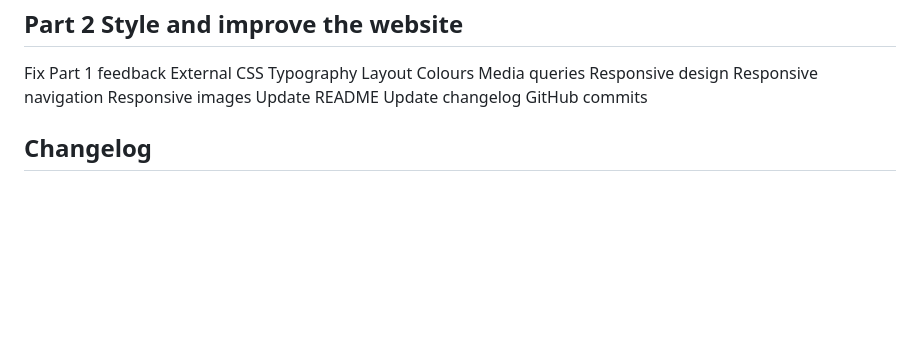
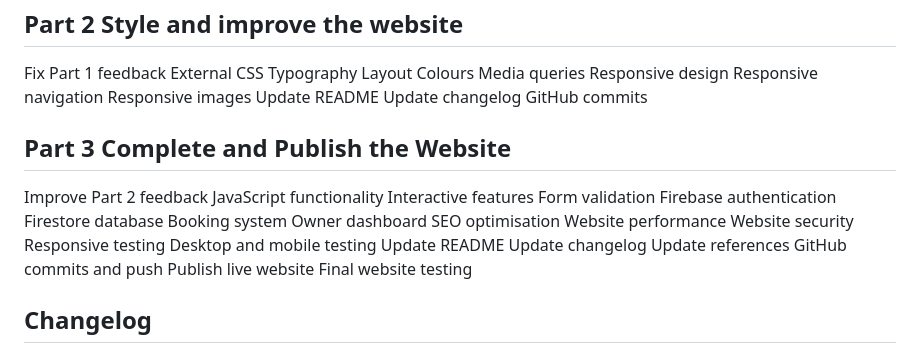
Before and after one commit to Ayaaa-B/Lisa, a Markdown page: README.md, the part around the change. Rendered like a GitHub page; blank space fills up the shorter version.

```diff
--- a/README.md
+++ b/README.md
@@ -29,6 +29,27 @@ Responsive images
 Update README
 Update changelog
 GitHub commits
+
+## Part 3 Complete and Publish the Website
+Improve Part 2 feedback
+JavaScript functionality
+Interactive features
+Form validation
+Firebase authentication
+Firestore database
+Booking system
+Owner dashboard
+SEO optimisation
+Website performance
+Website security
+Responsive testing
+Desktop and mobile testing
+Update README
+Update changelog
+Update references
+GitHub commits and push
+Publish live website
+Final website testing
 
 ## Changelog
 
```
